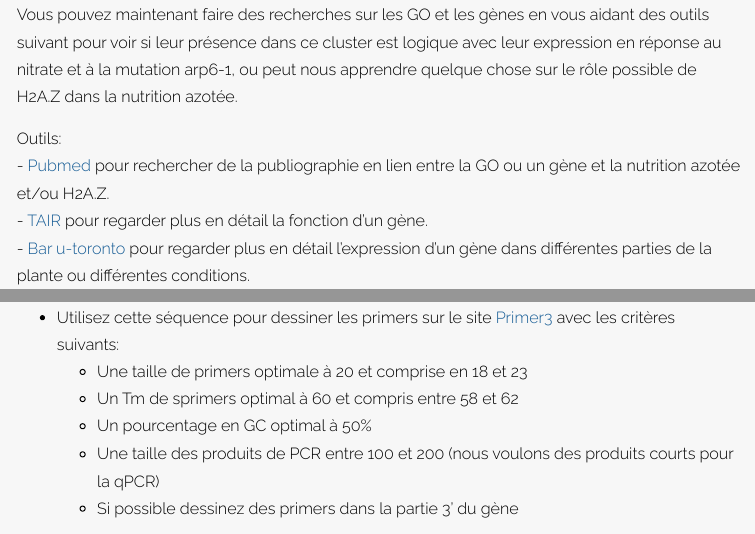
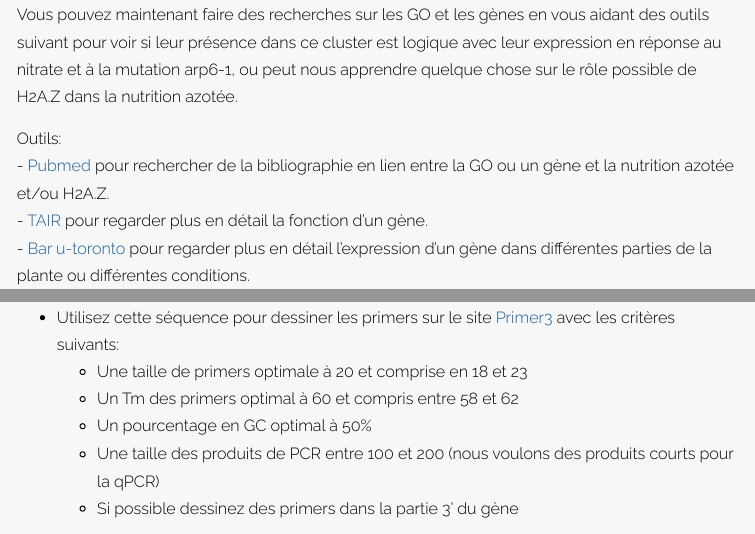
Before and after one commit to scortijo/2024_M2_RNAseq, an R Markdown document (seance4/materiel/Validation_clusters.Rmd): the page in a window 1100 px wide, from 3160 px down, and a second part further down, joined at a grey line. The pictures show the output file seance4/materiel/Validation_clusters.html that the author committed with the source, opened offline.

Commit message:
Exploration clusters

```diff
--- a/seance4/materiel/Validation_clusters.Rmd
+++ b/seance4/materiel/Validation_clusters.Rmd
@@ -64,7 +64,7 @@ Cette étude d'enrichissement en GO donne une première idée des fonctions asso
 Vous pouvez maintenant faire des recherches sur les GO et les gènes en vous aidant des outils suivant pour voir si leur présence dans ce cluster est logique avec leur expression en réponse au nitrate et à la mutation arp6-1, ou peut nous apprendre quelque chose sur le rôle possible de H2A.Z dans la nutrition azotée.
 
 Outils:
-- [Pubmed](https://pubmed.ncbi.nlm.nih.gov/) pour rechercher de la publiographie en lien entre la GO ou un gène et la nutrition azotée et/ou H2A.Z.
+- [Pubmed](https://pubmed.ncbi.nlm.nih.gov/) pour rechercher de la bibliographie en lien entre la GO ou un gène et la nutrition azotée et/ou H2A.Z.
 - [TAIR](https://www.arabidopsis.org/) pour regarder plus en détail la fonction d'un gène.
 - [Bar u-toronto](https://bar.utoronto.ca/) pour regarder plus en détail l'expression d'un gène dans différentes parties de la plante ou différentes conditions.
 
@@ -85,7 +85,7 @@ L'étape suivante consiste à dessiner des primers pour des gènes d'intérêt a
 
 - Utilisez cette séquence pour dessiner les primers sur le site [Primer3](https://primer3.ut.ee/) avec les critères suivants:
   - Une taille de primers optimale à 20 et comprise en 18 et 23
-  - Un Tm de sprimers optimal à 60 et compris entre 58 et 62
+  - Un Tm des primers optimal à 60 et compris entre 58 et 62
   - Un pourcentage en GC optimal à 50%
   - Une taille des produits de PCR entre 100 et 200 (nous voulons des produits courts pour la qPCR)
   - Si possible dessinez des primers dans la partie 3' du gène
```
Also changed, not shown: seance4/materiel/Validation_clusters.html.
